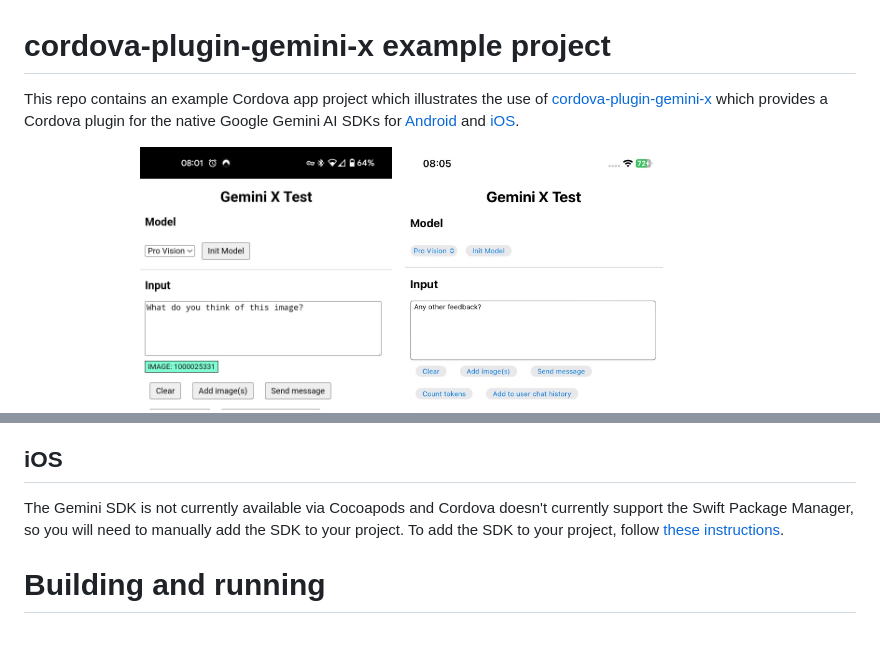
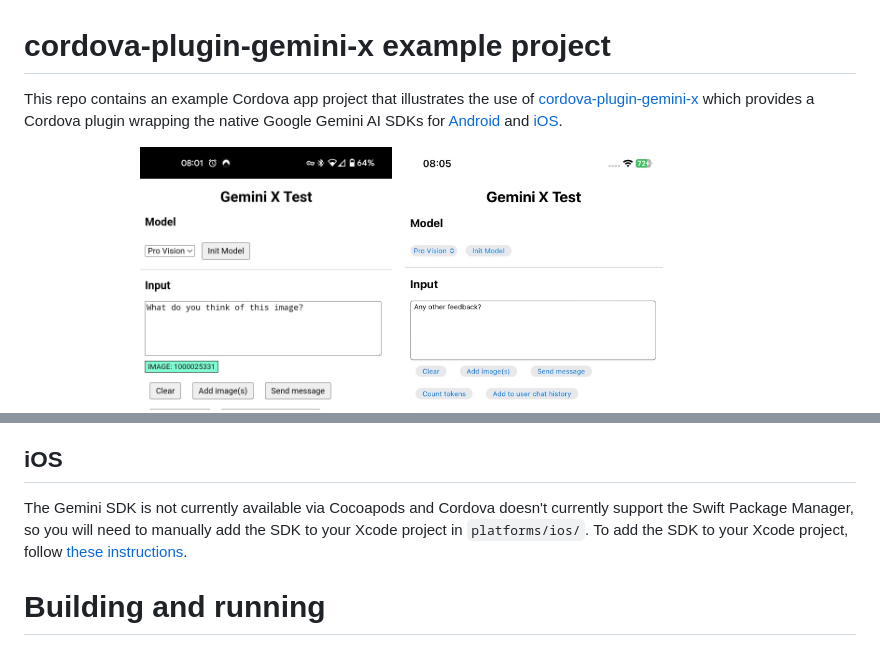
Before and after one commit to dpa99c/cordova-plugin-gemini-x-example, a Markdown page: README.md, 2 parts joined by grey strips. Rendered like a GitHub page.

Commit message:
(doc) updates

```diff
--- a/README.md
+++ b/README.md
@@ -1,7 +1,7 @@
 cordova-plugin-gemini-x example project
 ==============================================
 
-This repo contains an example Cordova app project which illustrates the use of [cordova-plugin-gemini-x](https://github.com/dpa99c/cordova-plugin-gemini-x) which provides a Cordova plugin for the native Google Gemini AI SDKs for [Android](https://ai.google.dev/tutorials/android_quickstart) and [iOS](https://ai.google.dev/tutorials/swift_quickstart).
+This repo contains an example Cordova app project that illustrates the use of [cordova-plugin-gemini-x](https://github.com/dpa99c/cordova-plugin-gemini-x) which provides a Cordova plugin wrapping the native Google Gemini AI SDKs for [Android](https://ai.google.dev/tutorials/android_quickstart) and [iOS](https://ai.google.dev/tutorials/swift_quickstart).
 
 | Android | iOS |
 | <img width="300" src="screenshots/android.jpg" alt="Android screenshot" /> | <img width="300" src="screenshots/ios.jpg" alt="iOS screenshot" /> |
@@ -50,8 +50,8 @@ Install the Android and/or iOS platforms into the project
 - `$ cordova platform add ios`
 
 ## iOS
-The Gemini SDK is not currently available via Cocoapods and Cordova doesn't currently support the Swift Package Manager, so you will need to manually add the SDK to your project.
-To add the SDK to your project, follow [these instructions](https://ai.google.dev/tutorials/swift_quickstart#add-sdk).
+The Gemini SDK is not currently available via Cocoapods and Cordova doesn't currently support the Swift Package Manager, so you will need to manually add the SDK to your Xcode project in `platforms/ios/`.
+To add the SDK to your Xcode project, follow [these instructions](https://ai.google.dev/tutorials/swift_quickstart#add-sdk).
 
 # Building and running
 
```
